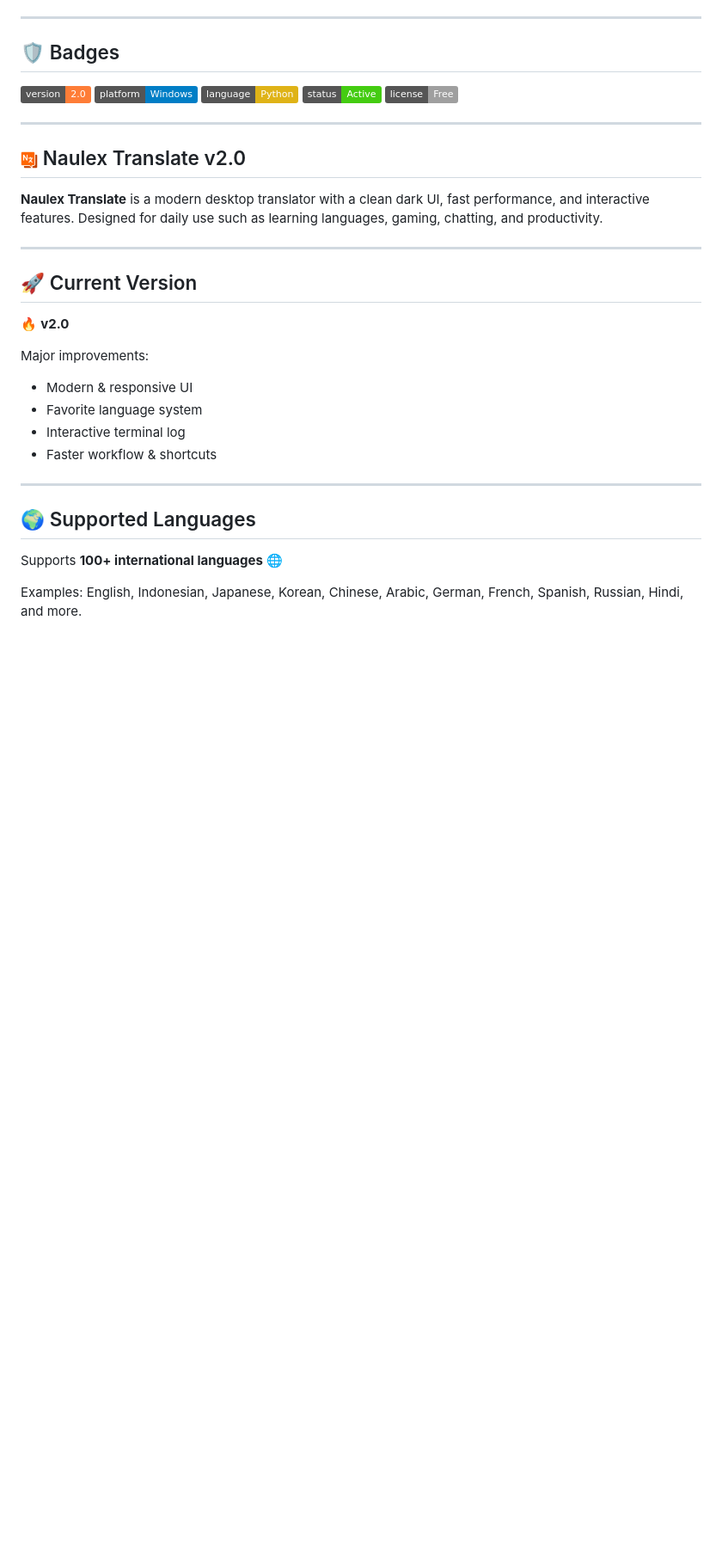
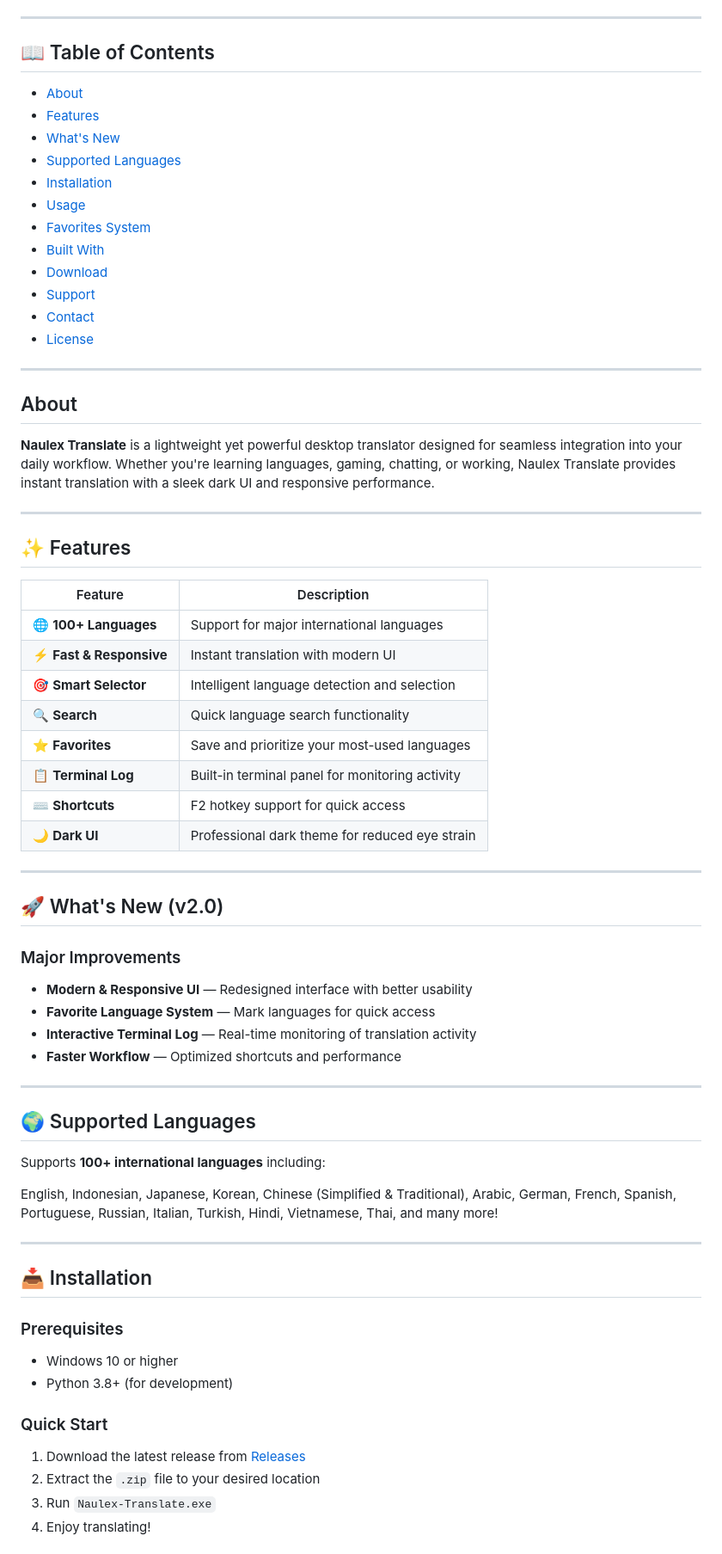
Before and after one commit to NaufalKhalil/Naulex-Translate, a Markdown page: README.md, the part around one of its changes. Shown at 86% size. Drawn GitHub-style; badges without logos; blank space fills up the shorter version.

```diff
--- a/README.md
+++ b/README.md
@@ -14,38 +13,72 @@
 
 ---
 
-## 🛡️ Badges
-
-![Version](https://img.shields.io/badge/version-2.0-orange)
-![Platform](https://img.shields.io/badge/platform-Windows-blue)
-![Language](https://img.shields.io/badge/language-Python-yellow)
-![Status](https://img.shields.io/badge/status-Active-success)
-![License](https://img.shields.io/badge/license-Free-lightgrey)
+## 📖 Table of Contents
+- [About](#about)
+- [Features](#features)
+- [What's New](#whats-new)
+- [Supported Languages](#supported-languages)
+- [Installation](#installation)
+- [Usage](#usage)
+- [Favorites System](#favorites-system)
+- [Built With](#built-with)
+- [Download](#download)
+- [Support](#support)
+- [Contact](#contact)
+- [License](#license)
 
 ---
 
-## <img src="./assets/icon.png" width="20"> Naulex Translate v2.0
+## About
 
-**Naulex Translate** is a modern desktop translator with a clean dark UI, fast performance, and interactive features. Designed for daily use such as learning languages, gaming, chatting, and productivity.
+**Naulex Translate** is a lightweight yet powerful desktop translator designed for seamless integration into your daily workflow. Whether you're learning languages, gaming, chatting, or working, Naulex Translate provides instant translation with a sleek dark UI and responsive performance.
 
 ---
 
-## 🚀 Current Version
+## ✨ Features
 
-🔥 **v2.0**
+| Feature | Description |
+|---------|-------------|
+| 🌐 **100+ Languages** | Support for major international languages |
+| ⚡ **Fast & Responsive** | Instant translation with modern UI |
+| 🎯 **Smart Selector** | Intelligent language detection and selection |
+| 🔍 **Search** | Quick language search functionality |
+| ⭐ **Favorites** | Save and prioritize your most-used languages |
+| 📋 **Terminal Log** | Built-in terminal panel for monitoring activity |
+| ⌨️ **Shortcuts** | F2 hotkey support for quick access |
+| 🌙 **Dark UI** | Professional dark theme for reduced eye strain |
 
-Major improvements:
+---
 
-* Modern & responsive UI
-* Favorite language system
-* Interactive terminal log
-* Faster workflow & shortcuts
+## 🚀 What's New (v2.0)
+
+### Major Improvements
+
+- **Modern & Responsive UI** — Redesigned interface with better usability
+- **Favorite Language System** — Mark languages for quick access
+- **Interactive Terminal Log** — Real-time monitoring of translation activity
+- **Faster Workflow** — Optimized shortcuts and performance
 
 ---
 
 ## 🌍 Supported Languages
 
-Supports **100+ international languages** 🌐
+Supports **100+ international languages** including:
 
-Examples:
-English, Indonesian, Japanese, Korean, Chinese, Arabic, German, French, Spanish, Russian, Hindi, and more.
+English, Indonesian, Japanese, Korean, Chinese (Simplified & Traditional), Arabic, German, French, Spanish, Portuguese, Russian, Italian, Turkish, Hindi, Vietnamese, Thai, and many more!
+
+---
+
+## 📥 Installation
+
+### Prerequisites
+- Windows 10 or higher
+- Python 3.8+ (for development)
+
+### Quick Start
+
+1. Download the latest release from [Releases](https://github.com/NaufalKhalil/Naulex-Translate/releases/latest)
+2. Extract the `.zip` file to your desired location
+3. Run `Naulex-Translate.exe`
+4. Enjoy translating!
+
```
Also changed, not shown: other parts of README.md (+83 -99 lines).
